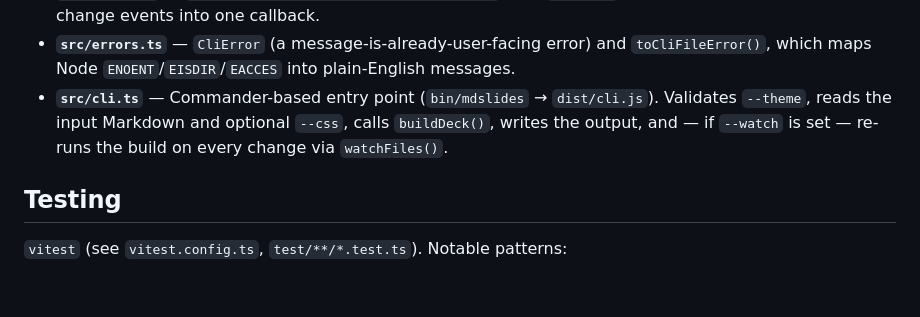
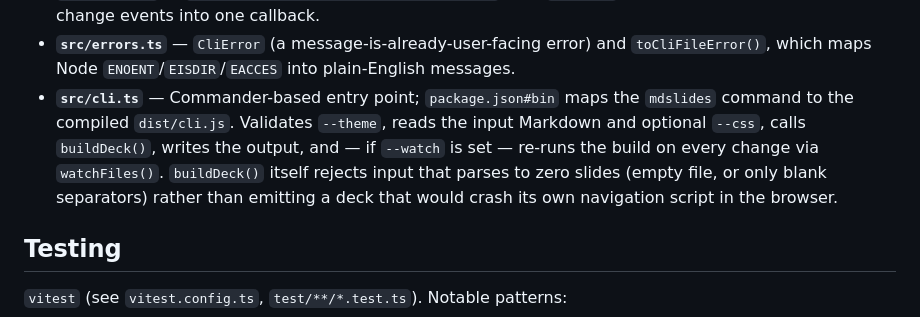
Before and after one commit to ctkrug/mdslides, a Markdown page: docs/ARCHITECTURE.md, the part around the change. Drawn GitHub-style; blank space fills up the shorter version.

Commit message:
docs(architecture): correct the CLI entry point description
There is no bin/mdslides file — package.json's bin field maps the
command straight to dist/cli.js. Also note the new empty-deck guard.

```diff
--- a/docs/ARCHITECTURE.md
+++ b/docs/ARCHITECTURE.md
@@ -55,9 +55,12 @@ point; `src/cli.ts` is a thin wrapper that adds file I/O, flag parsing, error me
   debounces bursts of change events into one callback.
 - **`src/errors.ts`** — `CliError` (a message-is-already-user-facing error) and
   `toCliFileError()`, which maps Node `ENOENT`/`EISDIR`/`EACCES` into plain-English messages.
-- **`src/cli.ts`** — Commander-based entry point (`bin/mdslides` → `dist/cli.js`). Validates
-  `--theme`, reads the input Markdown and optional `--css`, calls `buildDeck()`, writes the
-  output, and — if `--watch` is set — re-runs the build on every change via `watchFiles()`.
+- **`src/cli.ts`** — Commander-based entry point; `package.json#bin` maps the `mdslides` command
+  to the compiled `dist/cli.js`. Validates `--theme`, reads the input Markdown and optional
+  `--css`, calls `buildDeck()`, writes the output, and — if `--watch` is set — re-runs the build
+  on every change via `watchFiles()`. `buildDeck()` itself rejects input that parses to zero
+  slides (empty file, or only blank separators) rather than emitting a deck that would crash its
+  own navigation script in the browser.
 
 ## Testing
 
```
